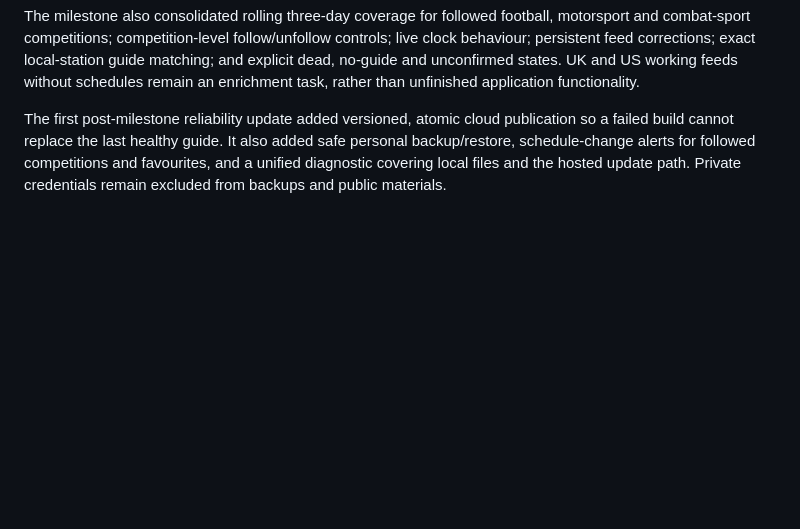
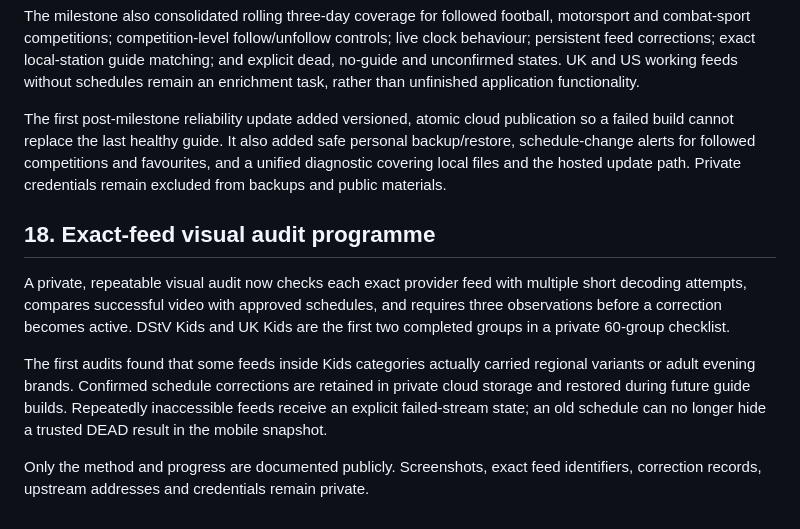
Before and after one commit to DamianHarris-2703/MyPTV, a Markdown page: PROJECT-HISTORY.md, the part around the change. GitHub-like rendering; blank space fills up the shorter version.

Commit message:
Document exact-feed visual audit programme

```diff
--- a/PROJECT-HISTORY.md
+++ b/PROJECT-HISTORY.md
@@ -291,3 +291,11 @@ The Windows visual redesign was kept separate until its navigation and establish
 The milestone also consolidated rolling three-day coverage for followed football, motorsport and combat-sport competitions; competition-level follow/unfollow controls; live clock behaviour; persistent feed corrections; exact local-station guide matching; and explicit dead, no-guide and unconfirmed states. UK and US working feeds without schedules remain an enrichment task, rather than unfinished application functionality.
 
 The first post-milestone reliability update added versioned, atomic cloud publication so a failed build cannot replace the last healthy guide. It also added safe personal backup/restore, schedule-change alerts for followed competitions and favourites, and a unified diagnostic covering local files and the hosted update path. Private credentials remain excluded from backups and public materials.
+
+## 18. Exact-feed visual audit programme
+
+A private, repeatable visual audit now checks each exact provider feed with multiple short decoding attempts, compares successful video with approved schedules, and requires three observations before a correction becomes active. DStV Kids and UK Kids are the first two completed groups in a private 60-group checklist.
+
+The first audits found that some feeds inside Kids categories actually carried regional variants or adult evening brands. Confirmed schedule corrections are retained in private cloud storage and restored during future guide builds. Repeatedly inaccessible feeds receive an explicit failed-stream state; an old schedule can no longer hide a trusted DEAD result in the mobile snapshot.
+
+Only the method and progress are documented publicly. Screenshots, exact feed identifiers, correction records, upstream addresses and credentials remain private.
```
